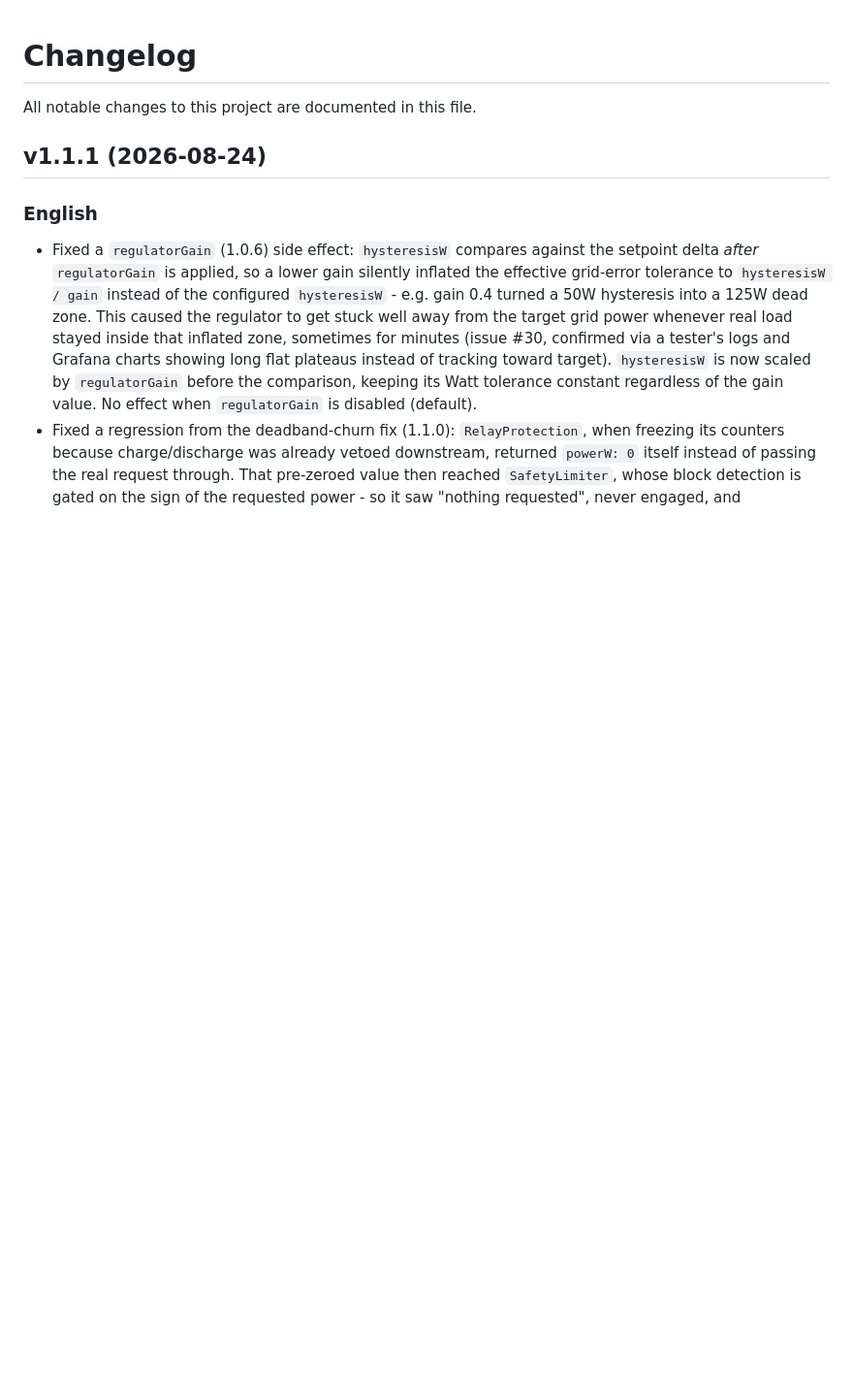
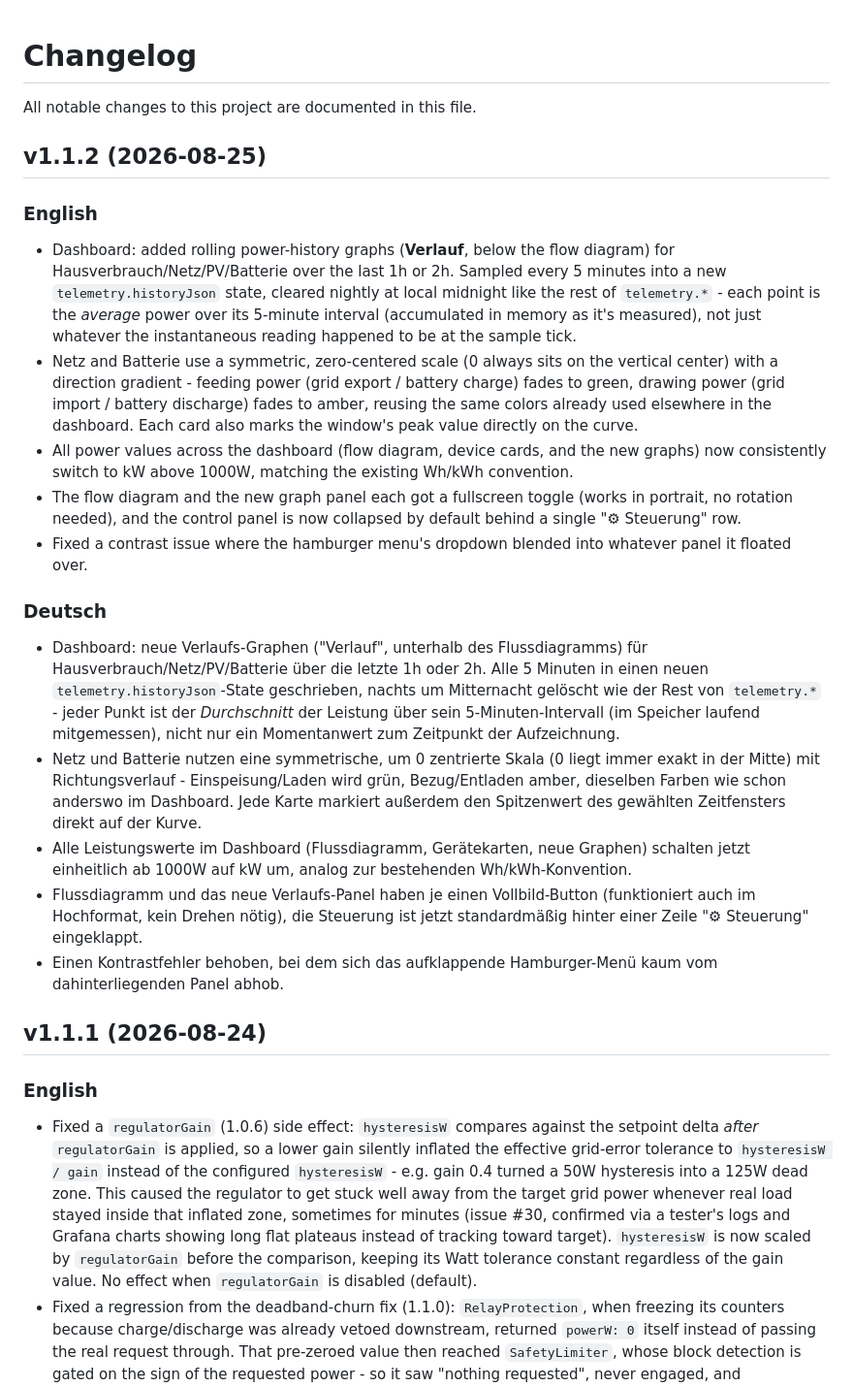
Before and after one commit to Felliglanz/ioBroker.zendure-automation, a Markdown page: CHANGELOG.md, the part around the change. Shown at 97% size. GitHub-like rendering; blank space fills up the shorter version.

Commit message:
Prepare v1.1.2 release notes
Adds CHANGELOG.md and io-package.json news entries for the new dashboard
power-history graphs, kW auto-switching, fullscreen toggles, and the
collapsed-by-default control panel.

Co-Authored-By: Claude Sonnet 5 <noreply@anthropic.com>

```diff
--- a/CHANGELOG.md
+++ b/CHANGELOG.md
@@ -1,6 +1,22 @@
 # Changelog
 
 All notable changes to this project are documented in this file.
+
+## v1.1.2 (2026-08-25)
+
+### English
+- Dashboard: added rolling power-history graphs (**Verlauf**, below the flow diagram) for Hausverbrauch/Netz/PV/Batterie over the last 1h or 2h. Sampled every 5 minutes into a new `telemetry.historyJson` state, cleared nightly at local midnight like the rest of `telemetry.*` - each point is the *average* power over its 5-minute interval (accumulated in memory as it's measured), not just whatever the instantaneous reading happened to be at the sample tick.
+- Netz and Batterie use a symmetric, zero-centered scale (0 always sits on the vertical center) with a direction gradient - feeding power (grid export / battery charge) fades to green, drawing power (grid import / battery discharge) fades to amber, reusing the same colors already used elsewhere in the dashboard. Each card also marks the window's peak value directly on the curve.
+- All power values across the dashboard (flow diagram, device cards, and the new graphs) now consistently switch to kW above 1000W, matching the existing Wh/kWh convention.
+- The flow diagram and the new graph panel each got a fullscreen toggle (works in portrait, no rotation needed), and the control panel is now collapsed by default behind a single "⚙ Steuerung" row.
+- Fixed a contrast issue where the hamburger menu's dropdown blended into whatever panel it floated over.
+
+### Deutsch
+- Dashboard: neue Verlaufs-Graphen ("Verlauf", unterhalb des Flussdiagramms) für Hausverbrauch/Netz/PV/Batterie über die letzte 1h oder 2h. Alle 5 Minuten in einen neuen `telemetry.historyJson`-State geschrieben, nachts um Mitternacht gelöscht wie der Rest von `telemetry.*` - jeder Punkt ist der *Durchschnitt* der Leistung über sein 5-Minuten-Intervall (im Speicher laufend mitgemessen), nicht nur ein Momentanwert zum Zeitpunkt der Aufzeichnung.
+- Netz und Batterie nutzen eine symmetrische, um 0 zentrierte Skala (0 liegt immer exakt in der Mitte) mit Richtungsverlauf - Einspeisung/Laden wird grün, Bezug/Entladen amber, dieselben Farben wie schon anderswo im Dashboard. Jede Karte markiert außerdem den Spitzenwert des gewählten Zeitfensters direkt auf der Kurve.
+- Alle Leistungswerte im Dashboard (Flussdiagramm, Gerätekarten, neue Graphen) schalten jetzt einheitlich ab 1000W auf kW um, analog zur bestehenden Wh/kWh-Konvention.
+- Flussdiagramm und das neue Verlaufs-Panel haben je einen Vollbild-Button (funktioniert auch im Hochformat, kein Drehen nötig), die Steuerung ist jetzt standardmäßig hinter einer Zeile "⚙ Steuerung" eingeklappt.
+- Einen Kontrastfehler behoben, bei dem sich das aufklappende Hamburger-Menü kaum vom dahinterliegenden Panel abhob.
 
 ## v1.1.1 (2026-08-24)
 
```
